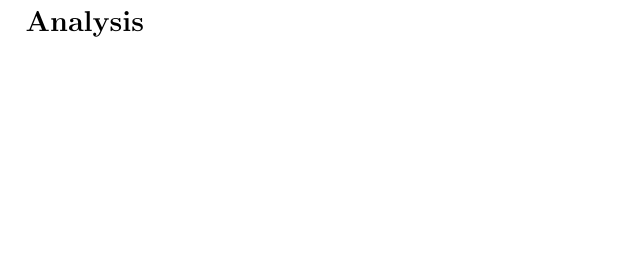
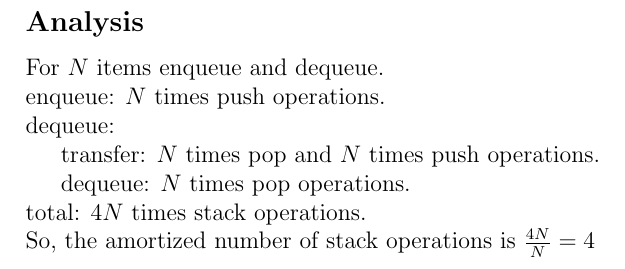
Before and after one commit to MrHeer/NoteBook, a LaTeX document (puzzle/puzzle.tex): part of page 8 of 8, cut so that both start at the same text, the shorter picture padded with empty space. Compiled offline with pdfLaTeX.

Commit message:
add analysis for Queue with two stacks

```diff
--- a/puzzle/puzzle.tex
+++ b/puzzle/puzzle.tex
@@ -159,5 +159,12 @@ this process, they’re now back in order.
 \inputminted{java}{QueueWithTwoStacks.java}
 
 \subsection*{Analysis}
+For $N$ items enqueue and dequeue.\\
+enqueue: $N$ times push operations.\\
+dequeue:\\
+\indent transfer: $N$ times pop and $N$ times push  operations.\\
+\indent dequeue: $N$ times pop operations.\\
+total: $4N$ times stack operations.\\
+So, the amortized number of stack operations is $\frac{4N}{N}=4$
 
 \end{document}
```
Also changed, not shown: puzzle/puzzle.pdf.
